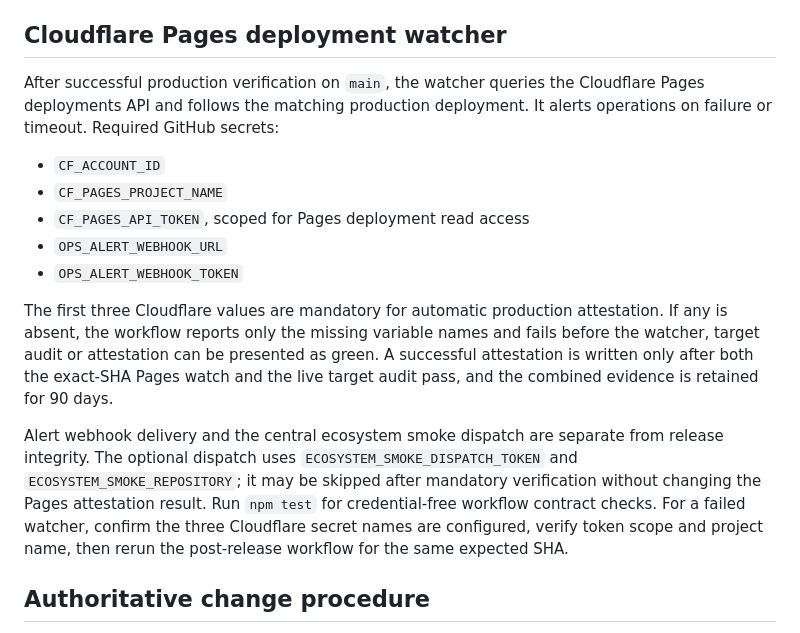
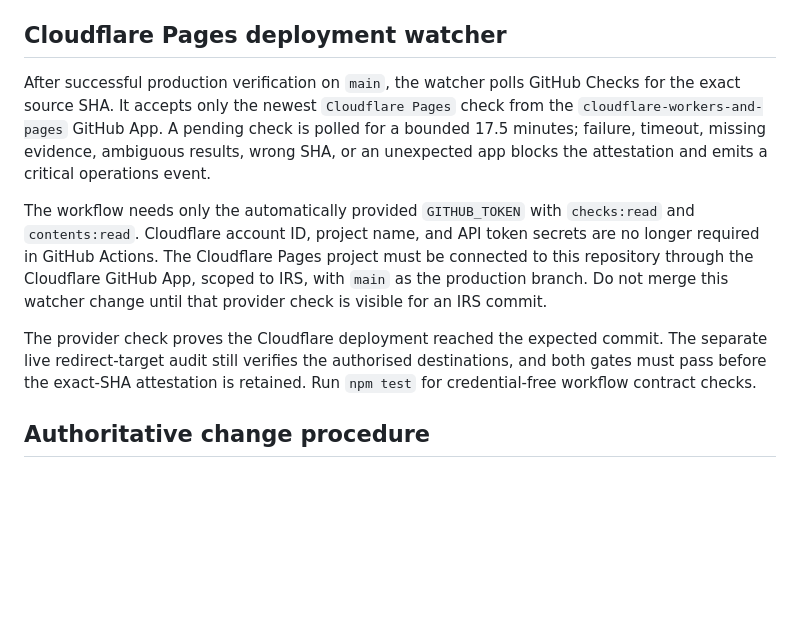
Before and after one commit to Jonathan-Harris1975/IRS, a Markdown page: docs/OPERATIONAL_ALERTING.md, the part around the change. GitHub-like rendering; blank space fills up the shorter version.

Commit message:
docs: document Cloudflare provider check

```diff
--- a/docs/OPERATIONAL_ALERTING.md
+++ b/docs/OPERATIONAL_ALERTING.md
@@ -103,17 +103,13 @@ A target failure also causes the scheduled GitHub Actions job to fail after the
 
 ## Cloudflare Pages deployment watcher
 
-After successful production verification on `main`, the watcher queries the Cloudflare Pages deployments API and follows the matching production deployment. It alerts operations on failure or timeout. Required GitHub secrets:
+After successful production verification on `main`, the watcher polls GitHub Checks for the exact source SHA. It accepts only the newest `Cloudflare Pages` check from the `cloudflare-workers-and-pages` GitHub App. A pending check is polled for a bounded 17.5 minutes; failure, timeout, missing evidence, ambiguous results, wrong SHA, or an unexpected app blocks the attestation and emits a critical operations event.
 
-- `CF_ACCOUNT_ID`
-- `CF_PAGES_PROJECT_NAME`
-- `CF_PAGES_API_TOKEN`, scoped for Pages deployment read access
-- `OPS_ALERT_WEBHOOK_URL`
-- `OPS_ALERT_WEBHOOK_TOKEN`
+The workflow needs only the automatically provided `GITHUB_TOKEN` with `checks:read` and `contents:read`. Cloudflare account ID, project name, and API token secrets are no longer required in GitHub Actions. The Cloudflare Pages project must be connected to this repository through the Cloudflare GitHub App, scoped to IRS, with `main` as the production branch. Do not merge this watcher change until that provider check is visible for an IRS commit.
 
-The first three Cloudflare values are mandatory for automatic production attestation. If any is absent, the workflow reports only the missing variable names and fails before the watcher, target audit or attestation can be presented as green. A successful attestation is written only after both the exact-SHA Pages watch and the live target audit pass, and the combined evidence is retained for 90 days.
+The provider check proves the Cloudflare deployment reached the expected commit. The separate live redirect-target audit still verifies the authorised destinations, and both gates must pass before the exact-SHA attestation is retained. Run `npm test` for credential-free workflow contract checks.
 
-Alert webhook delivery and the central ecosystem smoke dispatch are separate from release integrity. The optional dispatch uses `ECOSYSTEM_SMOKE_DISPATCH_TOKEN` and `ECOSYSTEM_SMOKE_REPOSITORY`; it may be skipped after mandatory verification without changing the Pages attestation result. Run `npm test` for credential-free workflow contract checks. For a failed watcher, confirm the three Cloudflare secret names are configured, verify token scope and project name, then rerun the post-release workflow for the same expected SHA.
+
 
 ## Authoritative change procedure
 
```
